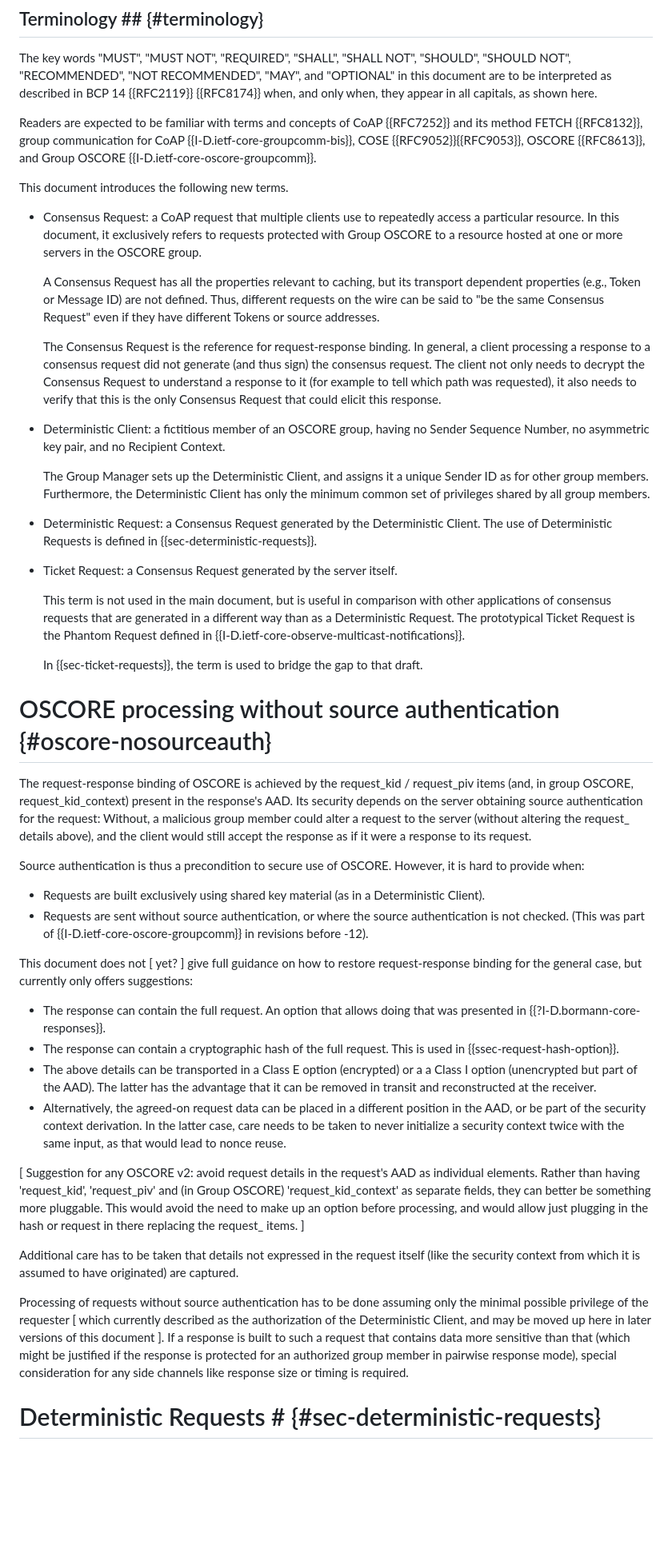
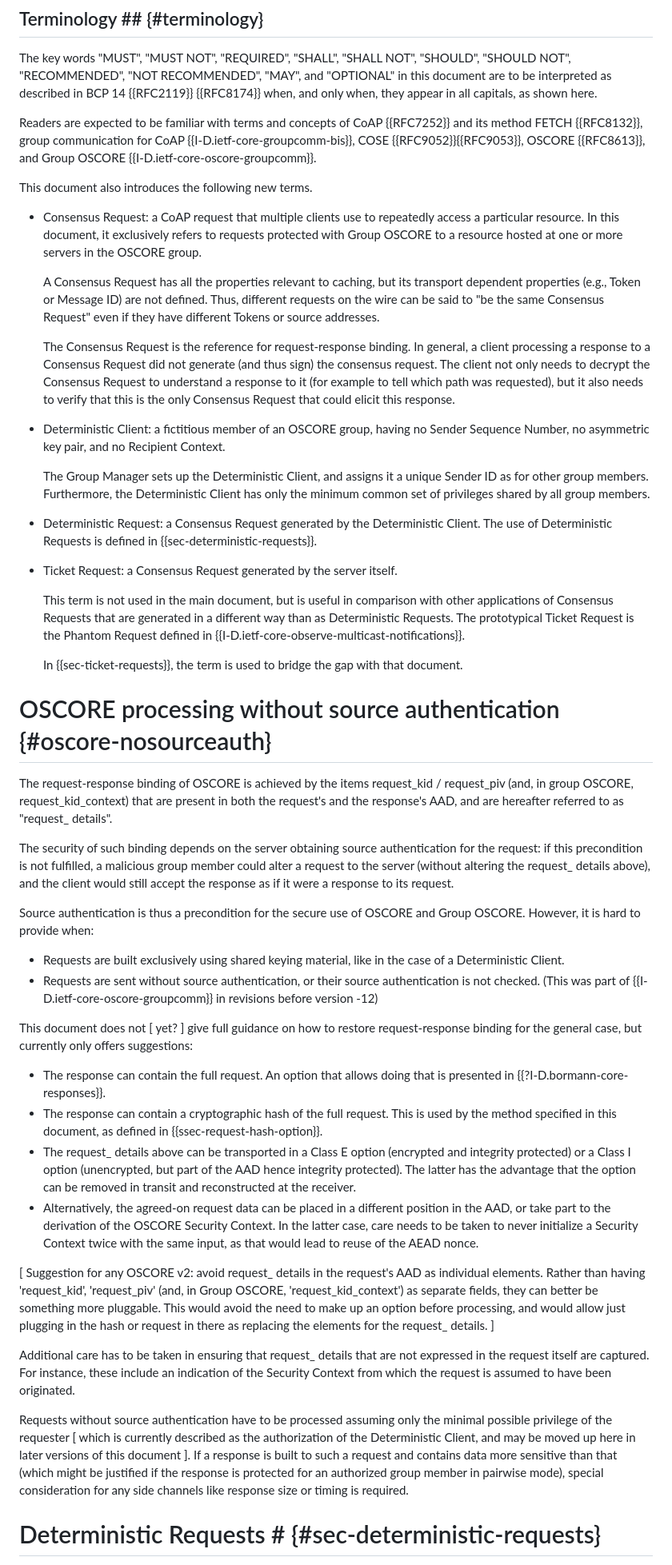
Before and after one commit to core-wg/cacheable-oscore, a Markdown page: draft-amsuess-core-cachable-oscore.md, the part around one of its changes. Shown at 80% size. Rendered like a GitHub page; blank space fills up the shorter version.

```diff
--- a/draft-amsuess-core-cachable-oscore.md
+++ b/draft-amsuess-core-cachable-oscore.md
@@ -122,7 +123,7 @@ The key words "MUST", "MUST NOT", "REQUIRED", "SHALL", "SHALL NOT", "SHOULD", "S
 
 Readers are expected to be familiar with terms and concepts of CoAP {{RFC7252}} and its method FETCH {{RFC8132}}, group communication for CoAP {{I-D.ietf-core-groupcomm-bis}}, COSE {{RFC9052}}{{RFC9053}}, OSCORE {{RFC8613}}, and Group OSCORE {{I-D.ietf-core-oscore-groupcomm}}.
 
-This document introduces the following new terms.
+This document also introduces the following new terms.
 
 * Consensus Request: a CoAP request that multiple clients use to repeatedly access a particular resource.
   In this document, it exclusively refers to requests protected with Group OSCORE to a resource hosted at one or more servers in the OSCORE group.
@@ -130,9 +131,9 @@ This document introduces the following new terms.
    A Consensus Request has all the properties relevant to caching, but its transport dependent properties (e.g., Token or Message ID) are not defined. Thus, different requests on the wire can be said to "be the same Consensus Request" even if they have different Tokens or source addresses.
 
    The Consensus Request is the reference for request-response binding.
-   In general, a client processing a response to a consensus request did not generate (and thus sign) the consensus request.
+   In general, a client processing a response to a Consensus Request did not generate (and thus sign) the consensus request.
    The client not only needs to decrypt the Consensus Request to understand a response to it (for example to tell which path was requested),
-   it also needs to verify that this is the only Consensus Request that could elicit this response.
+   but it also needs to verify that this is the only Consensus Request that could elicit this response.
 
 * Deterministic Client: a fictitious member of an OSCORE group, having no Sender Sequence Number, no asymmetric key pair, and no Recipient Context.
 
@@ -142,49 +143,48 @@ This document introduces the following new terms.
 
 * Ticket Request: a Consensus Request generated by the server itself.
 
-  This term is not used in the main document, but is useful in comparison with other applications of consensus requests
-  that are generated in a different way than as a Deterministic Request.
+  This term is not used in the main document, but is useful in comparison with other applications of Consensus Requests
+  that are generated in a different way than as Deterministic Requests.
   The prototypical Ticket Request is the Phantom Request defined in {{I-D.ietf-core-observe-multicast-notifications}}.
 
-  In {{sec-ticket-requests}}, the term is used to bridge the gap to that draft.
+  In {{sec-ticket-requests}}, the term is used to bridge the gap with that document.
 
 # OSCORE processing without source authentication {#oscore-nosourceauth}
 
-The request-response binding of OSCORE is achieved by the request_kid / request_piv items
-(and, in group OSCORE, request_kid_context)
-present in the response's AAD.
-Its security depends on the server obtaining source authentication for the request:
-Without, a malicious group member could alter a request to the server (without altering the request_ details above),
+The request-response binding of OSCORE is achieved by the items request_kid / request_piv (and, in group OSCORE, request_kid_context)
+that are present in both the request's and the response's AAD, and are hereafter referred to as "request_ details".
+
+The security of such binding depends on the server obtaining source authentication for the request:
+if this precondition is not fulfilled, a malicious group member could alter a request to the server (without altering the request_ details above),
 and the client would still accept the response as if it were a response to its request.
 
-Source authentication is thus a precondition to secure use of OSCORE.
+Source authentication is thus a precondition for the secure use of OSCORE and Group OSCORE.
 However, it is hard to provide when:
 
-* Requests are built exclusively using shared key material (as in a Deterministic Client).
-* Requests are sent without source authentication, or where the source authentication is not checked. (This was part of {{I-D.ietf-core-oscore-groupcomm}} in revisions before -12).
+* Requests are built exclusively using shared keying material, like in the case of a Deterministic Client.
+* Requests are sent without source authentication, or their source authentication is not checked. (This was part of {{I-D.ietf-core-oscore-groupcomm}} in revisions before version -12)
 
 This document does not \[ yet? \] give full guidance on how to restore request-response binding for the general case,
 but currently only offers suggestions:
 
-* The response can contain the full request. An option that allows doing that was presented in {{?I-D.bormann-core-responses}}.
-* The response can contain a cryptographic hash of the full request. This is used in {{ssec-request-hash-option}}.
-* The above details can be transported in a Class E option (encrypted) or a a Class I option (unencrypted but part of the AAD).
-  The latter has the advantage that it can be removed in transit and reconstructed at the receiver.
+* The response can contain the full request. An option that allows doing that is presented in {{?I-D.bormann-core-responses}}.
+* The response can contain a cryptographic hash of the full request. This is used by the method specified in this document, as defined in {{ssec-request-hash-option}}.
+* The request_ details above can be transported in a Class E option (encrypted and integrity protected) or a Class I option (unencrypted, but part of the AAD hence integrity protected).
+  The latter has the advantage that the option can be removed in transit and reconstructed at the receiver.
 * Alternatively, the agreed-on request data can be placed in a different position in the AAD,
-  or be part of the security context derivation.
-  In the latter case, care needs to be taken to never initialize a security context twice with the same input,
-  as that would lead to nonce reuse.
+  or take part to the derivation of the OSCORE Security Context.
+  In the latter case, care needs to be taken to never initialize a Security Context twice with the same input,
+  as that would lead to reuse of the AEAD nonce.
 
-\[ Suggestion for any OSCORE v2: avoid request details in the request's AAD as individual elements. Rather than having 'request_kid', 'request_piv' and (in Group OSCORE) 'request_kid_context' as separate fields, they can better be something more pluggable.
-This would avoid the need to make up an option before processing, and would allow just plugging in the hash or request in there replacing the request_ items. \]
+\[ Suggestion for any OSCORE v2: avoid request_ details in the request's AAD as individual elements. Rather than having 'request_kid', 'request_piv' (and, in Group OSCORE, 'request_kid_context') as separate fields, they can better be something more pluggable.
+This would avoid the need to make up an option before processing, and would allow just plugging in the hash or request in there as replacing the elements for the request_ details. \]
 
-Additional care has to be taken that details not expressed in the request itself
-(like the security context from which it is assumed to have originated) are captured.
+Additional care has to be taken in ensuring that request_ details that are not expressed in the request itself are captured. For instance, these include an indication of the Security Context from which the request is assumed to have been originated.
 
-Processing of requests without source authentication has to be done assuming only the minimal possible privilege of the requester
-\[ which currently described as the authorization of the Deterministic Client, and may be moved up here in later versions of this document \].
-If a response is built to such a request that contains data more sensitive than that
-(which might be justified if the response is protected for an authorized group member in pairwise response mode),
+Requests without source authentication have to be processed assuming only the minimal possible privilege of the requester
+\[ which is currently described as the authorization of the Deterministic Client, and may be moved up here in later versions of this document \].
+If a response is built to such a request and contains data more sensitive than that
+(which might be justified if the response is protected for an authorized group member in pairwise mode),
 special consideration for any side channels like response size or timing is required.
 
 # Deterministic Requests # {#sec-deterministic-requests}
```
Also changed, not shown: other parts of draft-amsuess-core-cachable-oscore.md (+85 -72 lines).
